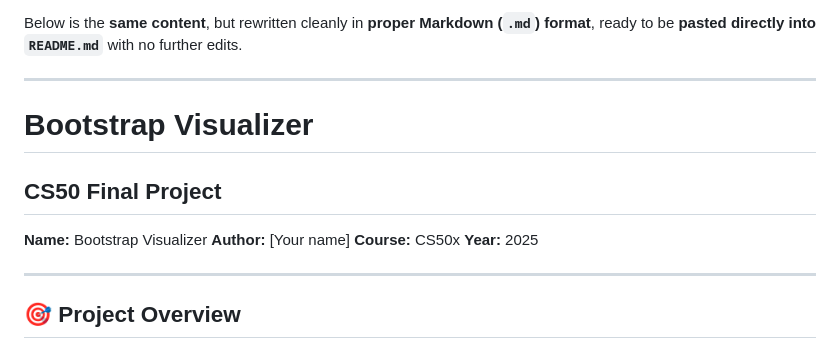
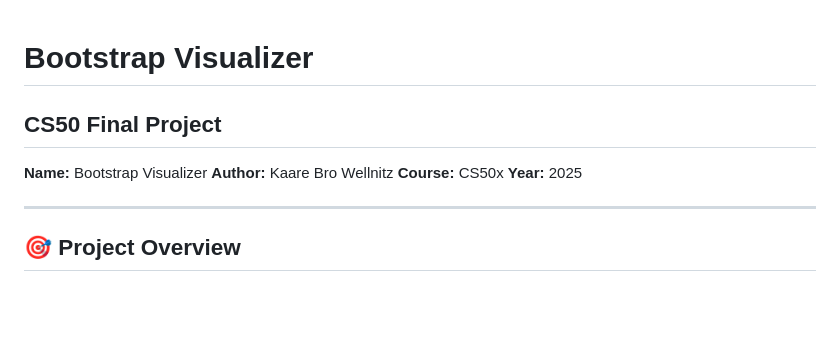
Before and after one commit to SWC-adm/cs50finalproject, a Markdown page: README.md, the part around the change. Rendered like a GitHub page; blank space fills up the shorter version.

Commit message:
Change author name to Kaare Bro Wellnitz
Updated author name in README.md.

```diff
--- a/README.md
+++ b/README.md
@@ -1,13 +1,9 @@
-Below is the **same content**, but rewritten cleanly in **proper Markdown (`.md`) format**, ready to be **pasted directly into `README.md`** with no further edits.
-
----
-
 # Bootstrap Visualizer
 
 ## CS50 Final Project
 
 **Name:** Bootstrap Visualizer
-**Author:** [Your name]
+**Author:** Kaare Bro Wellnitz
 **Course:** CS50x
 **Year:** 2025
 
```
